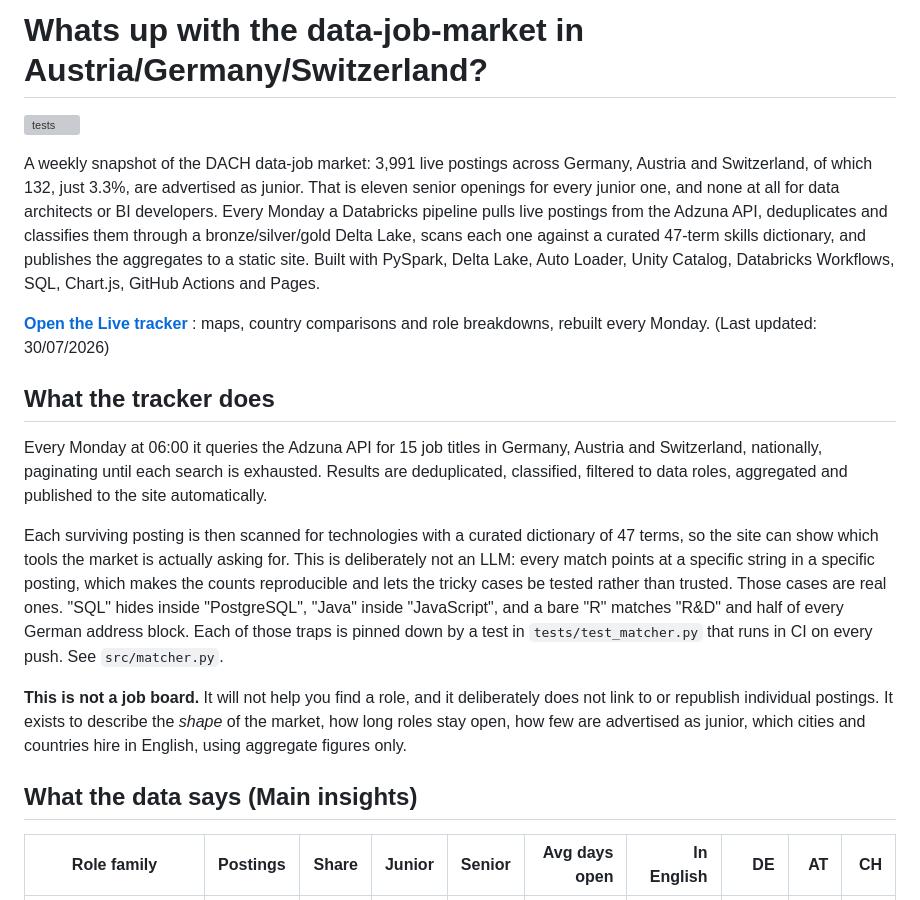
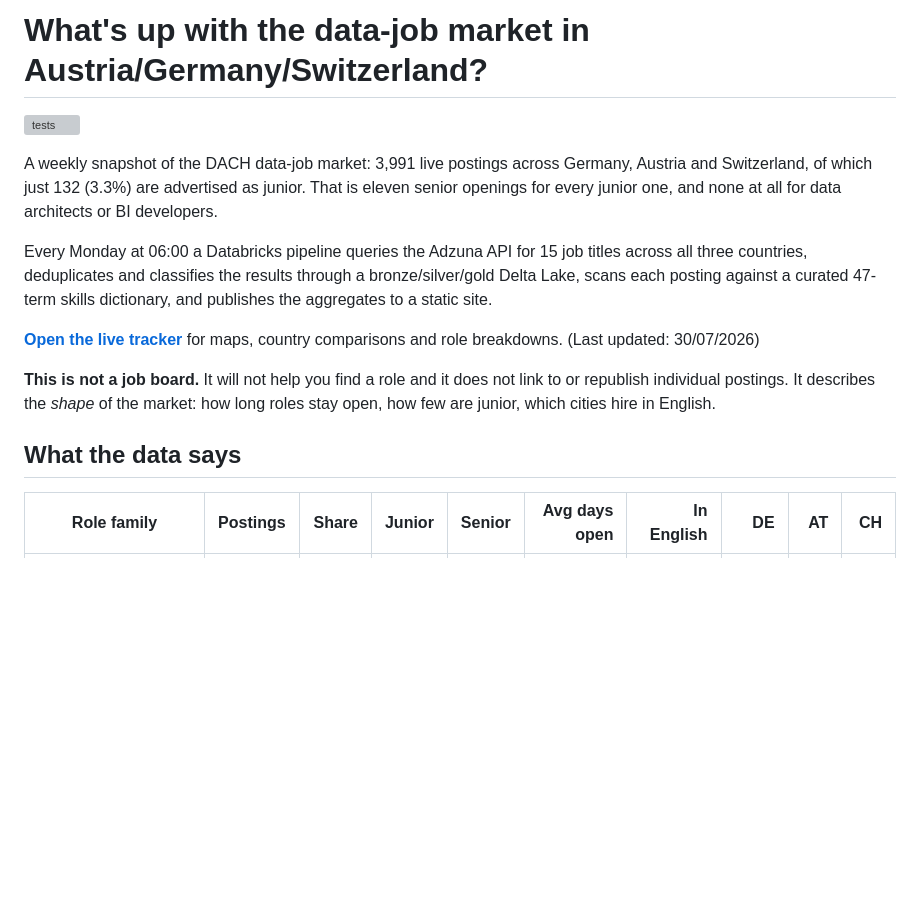
Before and after one commit to Chrisinho8/DACH-data-job-market, a Markdown page: README.md, the part around one of its changes. Rendered like a GitHub page; blank space fills up the shorter version; grey boxes are pictures that could not be loaded.

```diff
--- a/README.md
+++ b/README.md
@@ -1,39 +1,16 @@
-# Whats up with the data-job-market in Austria/Germany/Switzerland?
+# What's up with the data-job market in Austria/Germany/Switzerland?
 
 ![tests](https://github.com/Chrisinho8/DACH-data-job-market/actions/workflows/tests.yml/badge.svg)
 
-A weekly snapshot of the DACH data-job market: 3,991 live postings across Germany, Austria and Switzerland, of which 132, just 3.3%, are advertised as junior. That is eleven senior openings for every junior one, and none at all for data architects or BI developers. Every Monday a Databricks pipeline pulls live postings from the Adzuna API, deduplicates and classifies them through a bronze/silver/gold Delta Lake, scans each one against a curated 47-term skills dictionary, and publishes the aggregates to a static site. Built with PySpark, Delta Lake, Auto Loader, Unity Catalog, Databricks Workflows, SQL, Chart.js, GitHub Actions and Pages.
+A weekly snapshot of the DACH data-job market: 3,991 live postings across Germany, Austria and Switzerland, of which just 132 (3.3%) are advertised as junior. That is eleven senior openings for every junior one, and none at all for data architects or BI developers.
 
-**[Open the Live tracker](https://Chrisinho8.github.io/DACH-data-job-market/)**
-: maps, country comparisons and role breakdowns, rebuilt every Monday.
-(Last updated: 30/07/2026)
+Every Monday at 06:00 a Databricks pipeline queries the Adzuna API for 15 job titles across all three countries, deduplicates and classifies the results through a bronze/silver/gold Delta Lake, scans each posting against a curated 47-term skills dictionary, and publishes the aggregates to a static site.
 
-## What the tracker does
-Every Monday at 06:00 it queries the Adzuna API for 15 job titles in
-Germany, Austria and Switzerland, nationally, paginating until each
-search is exhausted. Results are deduplicated, classified, filtered to
-data roles, aggregated and published to the site automatically.
+**[Open the live tracker](https://Chrisinho8.github.io/DACH-data-job-market/)** for maps, country comparisons and role breakdowns. (Last updated: 30/07/2026)
 
-Each surviving posting is then scanned for technologies with a curated
-dictionary of 47 terms, so the site can show which tools the market is
-actually asking for. This is deliberately not an LLM: every match
-points at a specific string in a specific posting, which makes the
-counts reproducible and lets the tricky cases be tested rather than
-trusted. Those cases are real ones. "SQL" hides inside "PostgreSQL",
-"Java" inside "JavaScript", and a bare "R" matches "R&D" and half of
-every German address block. Each of those traps is pinned down by a
-test in `tests/test_matcher.py` that runs in CI on every push. See
-`src/matcher.py`.
+**This is not a job board.** It will not help you find a role and it does not link to or republish individual postings. It describes the *shape* of the market: how long roles stay open, how few are junior, which cities hire in English.
 
- **This is not a job board.** It will not help you find a role, and it
- deliberately does not link to or republish individual postings. It
- exists to describe the *shape* of the market, how long roles stay
- open, how few are advertised as junior, which cities and countries
- hire in English, using aggregate figures only.
-
-
-
-## What the data says (Main insights)
+## What the data says
 
 | Role family | Postings | Share | Junior | Senior | Avg days open | In English | DE | AT | CH |
 |---|---:|---:|---:|---:|---:|---:|---:|---:|---:|
```
Also changed, not shown: other parts of README.md (+26 -97 lines).
